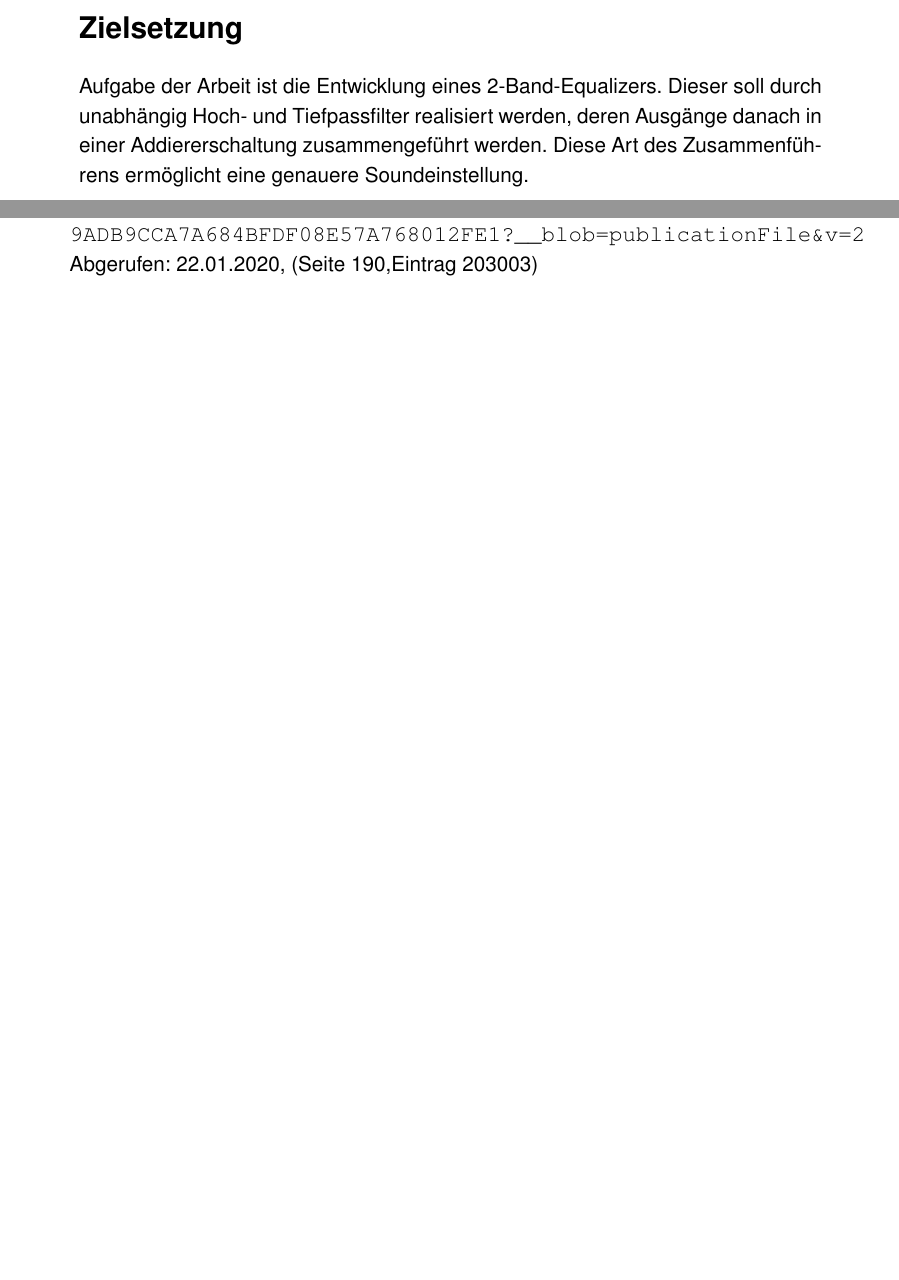
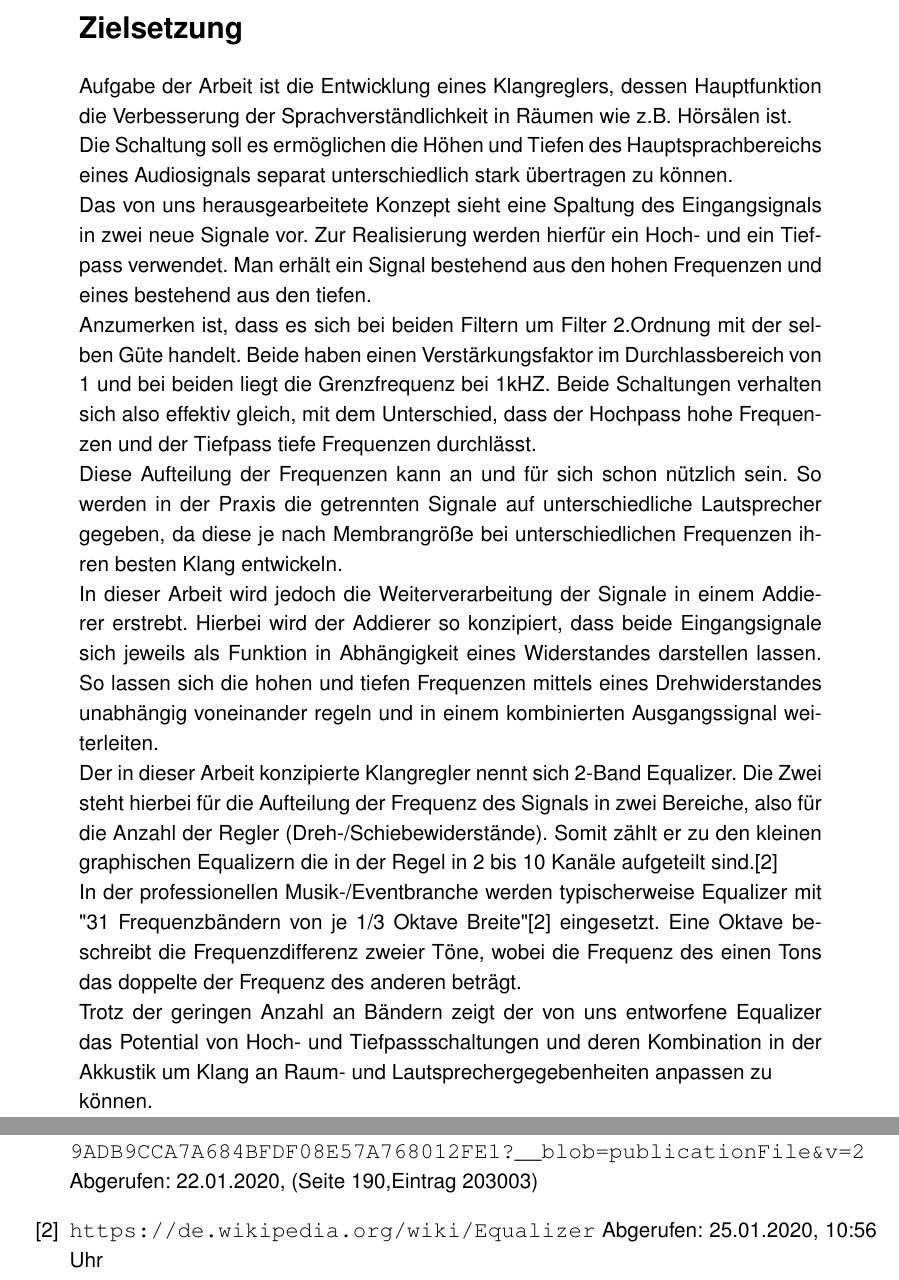
Before and after one commit to fabian-moritz/LEN_Workshop_B, a LaTeX document (LEN-workshop-B.tex, which reads abstract.tex, quellen.tex): two parts of pages 2 and 6 of 6, joined at a grey line, cut so that both start at the same text, the shorter picture padded with empty space. Compiled offline with pdfLaTeX.

Commit message:
Abstract geschrieben fertig

```diff
--- a/abstract.tex
+++ b/abstract.tex
@@ -1,5 +1,19 @@
 \begin{abstract}
 \section*{Zielsetzung}
-Aufgabe der Arbeit ist die Entwicklung eines 2-Band-Equalizers. Dieser soll durch unabhängig Hoch- und Tiefpassfilter realisiert werden, deren Ausgänge danach in einer Addiererschaltung zusammengeführt werden. Diese Art des Zusammenführens ermöglicht eine genauere Soundeinstellung.
+Aufgabe der Arbeit ist die Entwicklung eines Klangreglers, dessen Hauptfunktion die Verbesserung der Sprachverständlichkeit in Räumen wie z.B. Hörsälen ist.\\
+Die Schaltung soll es ermöglichen die Höhen und Tiefen des Hauptsprachbereichs eines Audiosignals separat unterschiedlich stark übertragen zu können.\\
+Das von uns herausgearbeitete Konzept sieht eine Spaltung des Eingangsignals in zwei neue Signale vor. Zur Realisierung werden hierfür ein Hoch- und ein Tiefpass verwendet.
+Man erhält ein Signal bestehend aus den hohen Frequenzen und eines bestehend aus den tiefen.\\
+Anzumerken ist, dass es sich bei beiden Filtern um Filter 2.Ordnung mit der selben Güte handelt. Beide haben einen Verstärkungsfaktor im Durchlassbereich von 1 und bei beiden liegt die Grenzfrequenz bei 1kHZ.
+Beide Schaltungen verhalten sich also effektiv gleich, mit dem Unterschied, dass der Hochpass hohe Frequenzen und der Tiefpass tiefe Frequenzen durchlässt.\\
+Diese Aufteilung der Frequenzen kann an und für sich schon nützlich sein. So werden in der Praxis die getrennten Signale auf unterschiedliche Lautsprecher gegeben, da diese je nach Membrangröße bei unterschiedlichen Frequenzen ihren besten Klang entwickeln.\\
+In dieser Arbeit wird jedoch die Weiterverarbeitung der Signale in einem Addierer erstrebt.
+Hierbei wird der Addierer so konzipiert, dass beide Eingangsignale sich jeweils als Funktion in Abhängigkeit eines Widerstandes darstellen lassen.
+So lassen sich die hohen und tiefen Frequenzen mittels eines Drehwiderstandes unabhängig voneinander regeln und in einem kombinierten Ausgangssignal weiterleiten.\\
+Der in dieser Arbeit konzipierte Klangregler nennt sich 2-Band Equalizer. Die Zwei steht hierbei für die Aufteilung der Frequenz des Signals in zwei Bereiche, also für die Anzahl der Regler (Dreh-/Schiebewiderstände).
+Somit zählt er zu den kleinen graphischen Equalizern die in der Regel in 2 bis 10 Kanäle aufgeteilt sind.\cite{Wiki Equalizer}\\
+In der professionellen Musik-/Eventbranche werden typischerweise Equalizer mit "31 Frequenzbändern von je 1/3 Oktave Breite"\cite{Wiki Equalizer} eingesetzt.
+Eine Oktave beschreibt die Frequenzdifferenz zweier Töne, wobei die Frequenz des einen Tons das doppelte der Frequenz des anderen beträgt.\\
+Trotz der geringen Anzahl an Bändern zeigt der von uns entworfene Equalizer das Potential von Hoch- und Tiefpassschaltungen und deren Kombination in der Akkustik um Klang an Raum- und Lautsprechergegebenheiten anpassen zu\\ können.
 
 \end{abstract}
--- a/quellen.tex
+++ b/quellen.tex
@@ -1,6 +1,7 @@
 \begin{thebibliography}{99}
 
 \bibitem{radio} \url{https://www.bundesnetzagentur.de/SharedDocs/Downloads/DE/Sachgebiete/Telekommunikation/Unternehmen_Institutionen/Frequenzen/20191202_Frequenzplan.pdf;jsessionid=9ADB9CCA7A684BFDF08E57A768012FE1?__blob=publicationFile&v=2} Abgerufen: 22.01.2020, (Seite 190,Eintrag 203003)
+\bibitem{Wiki Equalizer} \url{https://de.wikipedia.org/wiki/Equalizer} Abgerufen: 25.01.2020, 10:56 Uhr
 
 
 
```
